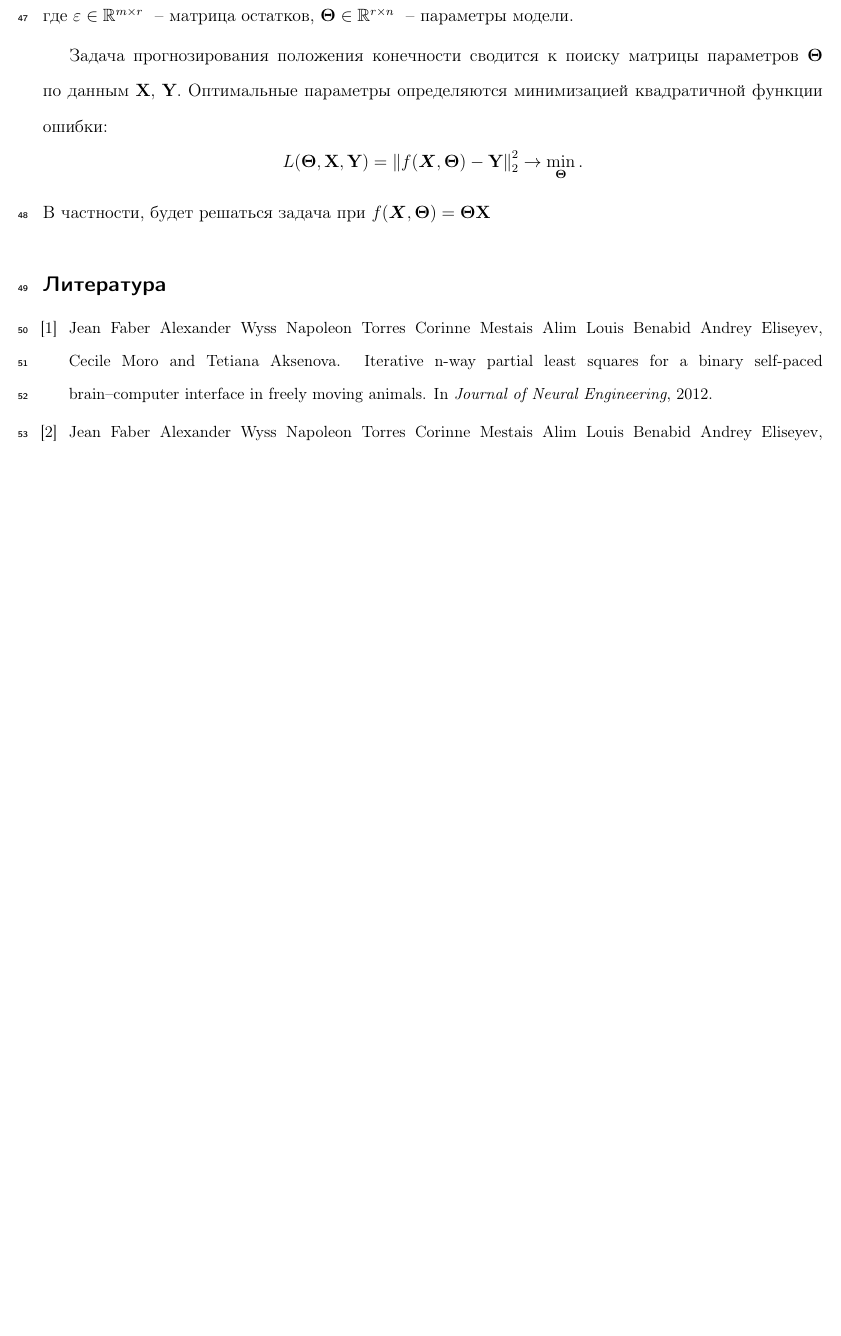
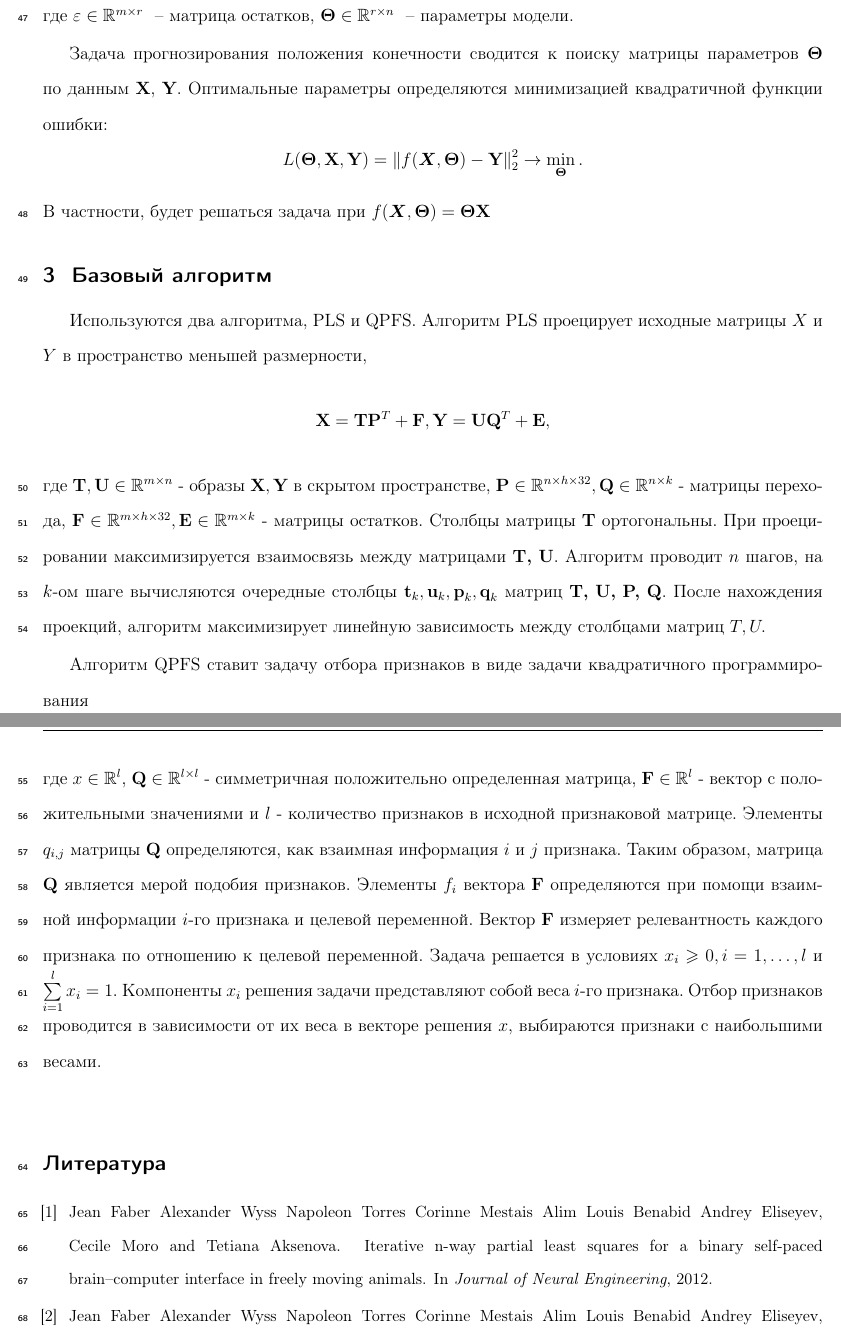
Before and after one commit to Intelligent-Systems-Phystech/2019-Project-18, a LaTeX document (doc/Kudryavtseva2019Project18.tex): part of page 3 of 4 before the commit and two parts of pages 3 and 4 of 5 after it, the two joined at a grey line, cut so that both start at the same text, the shorter picture padded with empty space. The pictures show the PDF file doc/Kudryavtseva2019Project18.pdf that the author committed with the source.

Commit message:
PLS and QPFS description

```diff
--- a/doc/Kudryavtseva2019Project18.tex
+++ b/doc/Kudryavtseva2019Project18.tex
@@ -55,6 +55,17 @@
 Задача прогнозирования положения конечности сводится к поиску матрицы параметров $ \boldsymbol{\Theta}$ по данным \textbf{X}, \textbf{Y}. Оптимальные параметры определяются минимизацией квадратичной функции ошибки:
 $$ L( \boldsymbol{\Theta}, \textbf{X}, \textbf{Y}) = \norm{ f(\boldsymbol{X},\boldsymbol{\Theta})  - \textbf{Y}}^2_2 \to \min_{\boldsymbol{\Theta}}. $$ В частности, будет решаться задача при $f(\boldsymbol{X},\boldsymbol{\Theta}) = \boldsymbol{\Theta} \textbf{X}$
 
+\section{Базовый алгоритм}
+
+Используются два алгоритма, PLS и QPFS.
+Алгоритм PLS проецирует исходные матрицы $X$ и $Y$ в пространство меньшей размерности, $$\textbf{X} = \textbf{TP}^T + \textbf{F}, \textbf{Y} = \textbf{UQ}^T + \textbf{E} ,$$ где $\textbf{T}, \textbf{U} \in \mathbb{R}^{m \times n}$
+- образы $\textbf{X}, \textbf{Y}$ в скрытом пространстве,
+$\textbf{P} \in \mathbb{R}^{n \times h \times 32}, \textbf{Q} \in \mathbb{R}^{n \times k}$ - матрицы перехода,
+$\textbf{F} \in \mathbb{R}^{m \times h \times 32}, \textbf{E} \in \mathbb{R}^{m \times k}$ - матрицы остатков. Cтолбцы матрицы $\textbf{T}$ ортогональны. При проецировании максимизируется взаимосвязь между матрицами $\textbf{T, U}$. Алгоритм проводит $n$ шагов, на $k$-ом шаге вычисляются очередные столбцы $\textbf{t}_k,\textbf{u}_k,\textbf{p}_k,\textbf{q}_k$ матриц $\textbf{T, U, P, Q}.$
+После нахождения проекций, алгоритм максимизирует линейную зависимость между столбцами матриц $T, U.$
+
+Алгоритм QPFS ставит задачу отбора признаков в виде задачи квадратичного программирования $$\min_x \frac1{2} x^T \textbf{Q}x- \textbf{F}^Tx ,$$
+где $x \in \mathbb{R}^l$, $\textbf{Q} \in \mathbb{R}^{l \times l}$ - симметричная положительно определенная матрица, $\textbf{F} \in \mathbb{R}^l$ - вектор с положительными значениями и $l$ - количество признаков в исходной признаковой матрице. Элементы $q_{i,j}$ матрицы $\textbf{Q}$ определяются, как взаимная информация $i$ и $j$ признака. Таким образом, матрица $\textbf{Q}$ является мерой подобия признаков. Элементы $f_i$ вектора $\textbf{F}$ определяются при помощи взаимной информации $i$-го признака и целевой переменной. Вектор $\textbf{F}$ измеряет релевантность каждого признака по отношению к целевой переменной. Задача решается в условиях $x_i \geq 0, i = 1, \dots, l$ и $\sum\limits^l_{i=1} x_i = 1$. Компоненты $x_i$ решения задачи представляют собой веса $i$-го признака. Отбор признаков проводится в зависимости от их веса в векторе решения $x$, выбираются признаки с наибольшими весами.
 
 \bibliography{Kudryavtseva2019Project18}{}
 \bibliographystyle{plain}
```
Also changed, not shown: doc/Kudryavtseva2019Project18.pdf.
